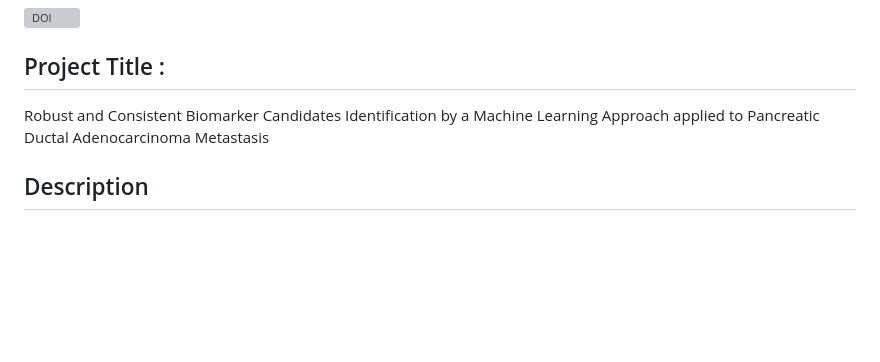
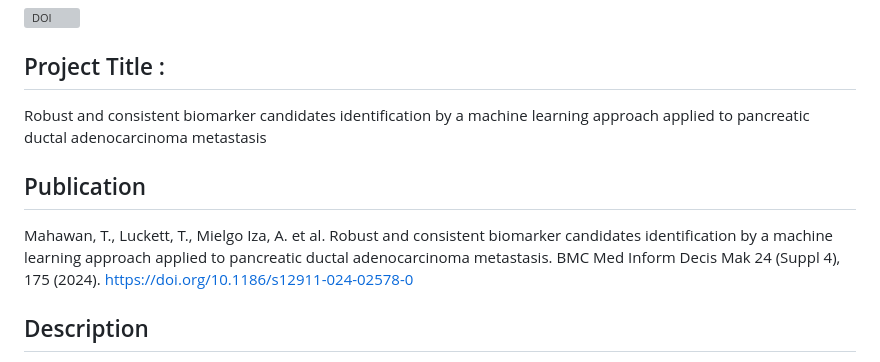
Before and after one commit to Victormah/ML_PDACBiomarker, a Markdown page: README.md, the part around the change. Drawn GitHub-style; blank space fills up the shorter version; grey boxes are pictures that could not be loaded.

```diff
--- a/README.md
+++ b/README.md
@@ -2,7 +2,10 @@
 [![DOI](https://zenodo.org/badge/748142894.svg)](https://zenodo.org/doi/10.5281/zenodo.10949601)
 
 ## Project Title :
-Robust and Consistent Biomarker Candidates Identification by a Machine Learning Approach applied to Pancreatic Ductal Adenocarcinoma Metastasis
+Robust and consistent biomarker candidates identification by a machine learning approach applied to pancreatic ductal adenocarcinoma metastasis
+
+## Publication
+Mahawan, T., Luckett, T., Mielgo Iza, A. et al. Robust and consistent biomarker candidates identification by a machine learning approach applied to pancreatic ductal adenocarcinoma metastasis. BMC Med Inform Decis Mak 24 (Suppl 4), 175 (2024). https://doi.org/10.1186/s12911-024-02578-0
 
 ## Description
 We provided the full R codes and data for biomarker discovery using RNA seq data from cancer patients, including R code, Rmarkdown codes, and Tutorials (HTML) in 5 sections. This is a part of our publication titled “Robust and Consistent Biomarker Identification of Pancreatic Ductal Adenocarcinoma Metastasis by Machine Learning Approach” in BMC Medical Informatics and Decision Making Journal.
```
